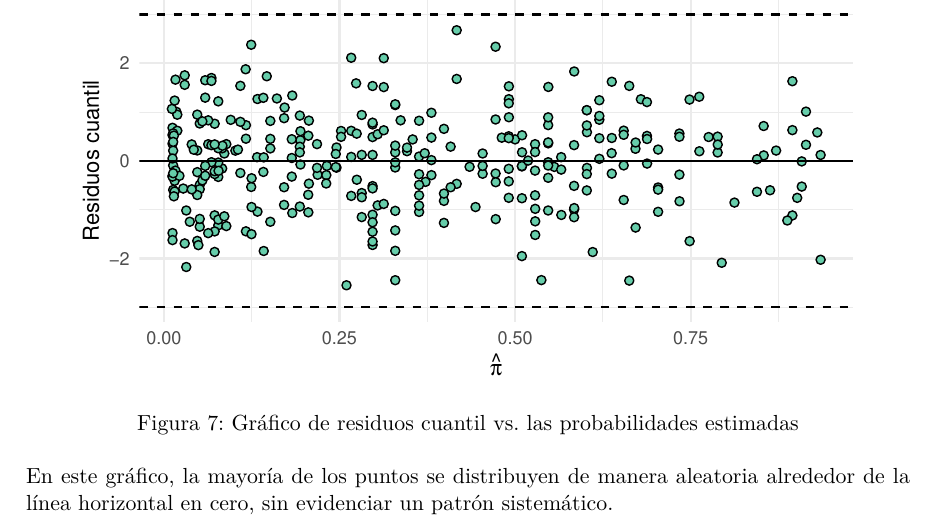
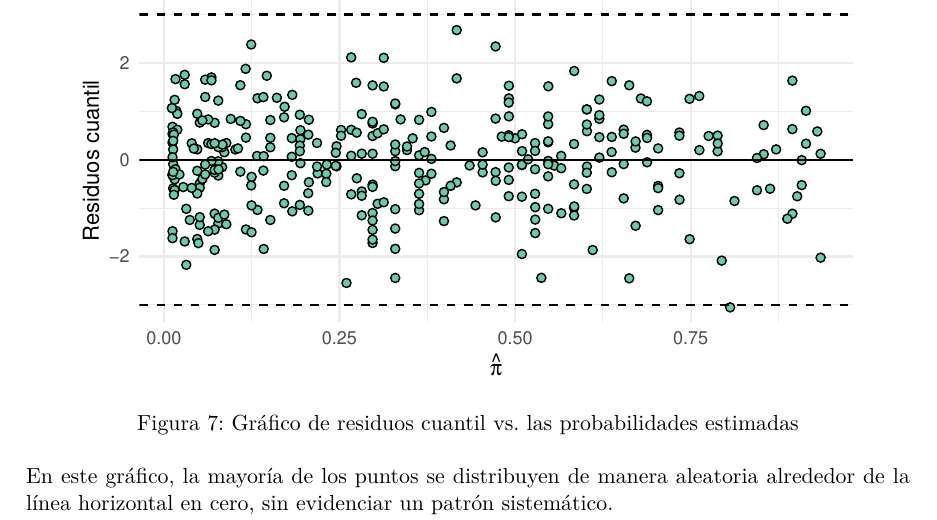
Before and after one commit to mkagustina/TP_MLG, an R Markdown document (informe_tp_mlg.Rmd): part of page 10 of 14, cut so that both start at the same text. Rendered offline with R 4.5, knitr and Pandoc, then LaTeX, with nearby package versions; some code elsewhere in the file could not run offline.

Commit message:
Corrección en gráfico de residuos cuantil

```diff
--- a/informe_tp_mlg.Rmd
+++ b/informe_tp_mlg.Rmd
@@ -755,9 +755,10 @@ Con el objetivo de analizar la estructura del modelo, se construyó el gráfico
 rQ <- qresid(modelo)
 
 # Gráfico de residuos cuantil vs. probabilidades estimadas (ajuste cloglog)
-ggplot(datos_train, aes(y = rQ, x = fitted(modelo))) +
+ggplot() +
+  aes(y = rQ, x = fitted(modelo)) +
   geom_point(fill = "aquamarine3", shape = 21, size = 1.8) +
-  geom_hline(yintercept = 0) + ylim(-3, 3) +
+  geom_hline(yintercept = 0) +
   geom_hline(yintercept = -3, linetype = "dashed") +
   geom_hline(yintercept =  3, linetype = "dashed") +
   labs(x = expression(hat(pi)), y = "Residuos cuantil") +
```
Also changed, not shown: informe_tp_mlg.pdf, informe_tp_mlg.Rmd (2 more changed lines).
